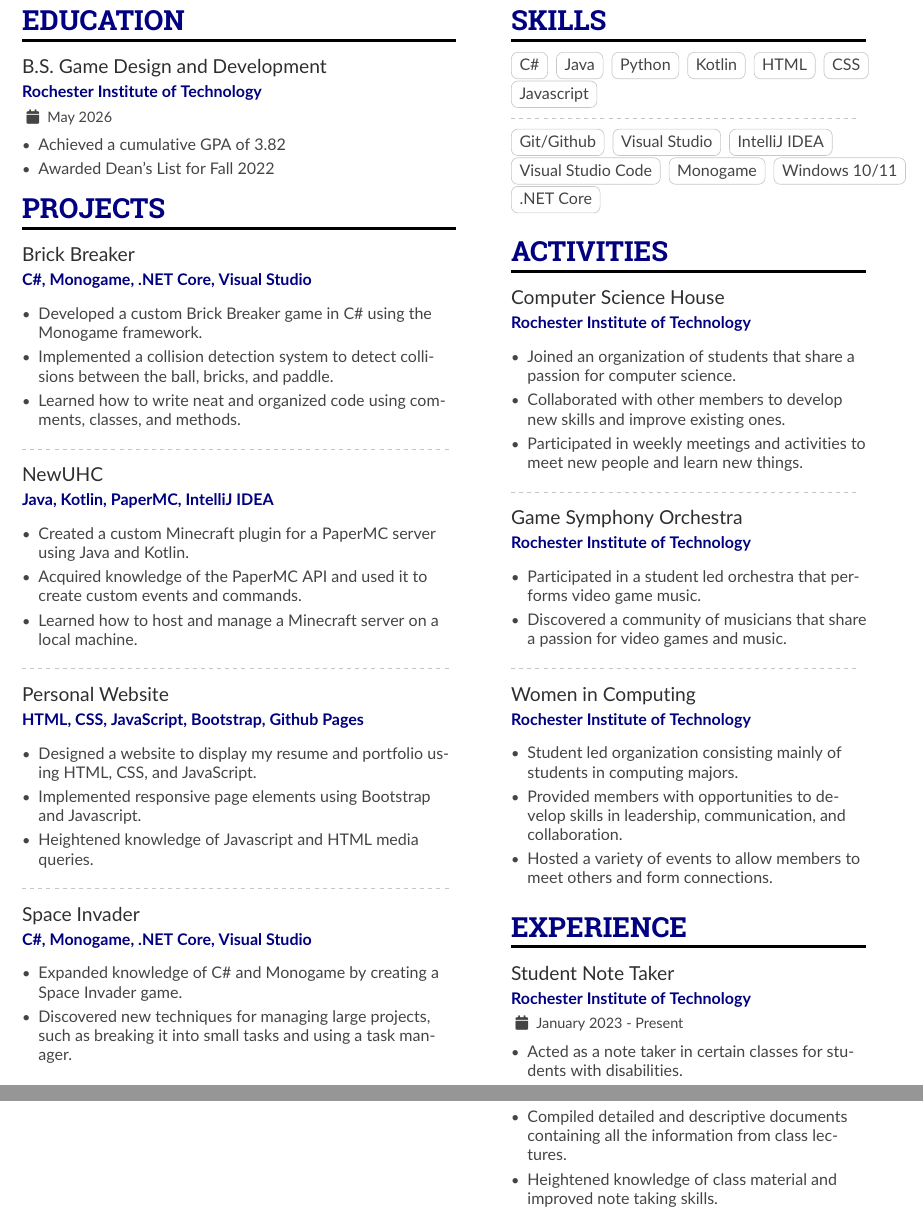
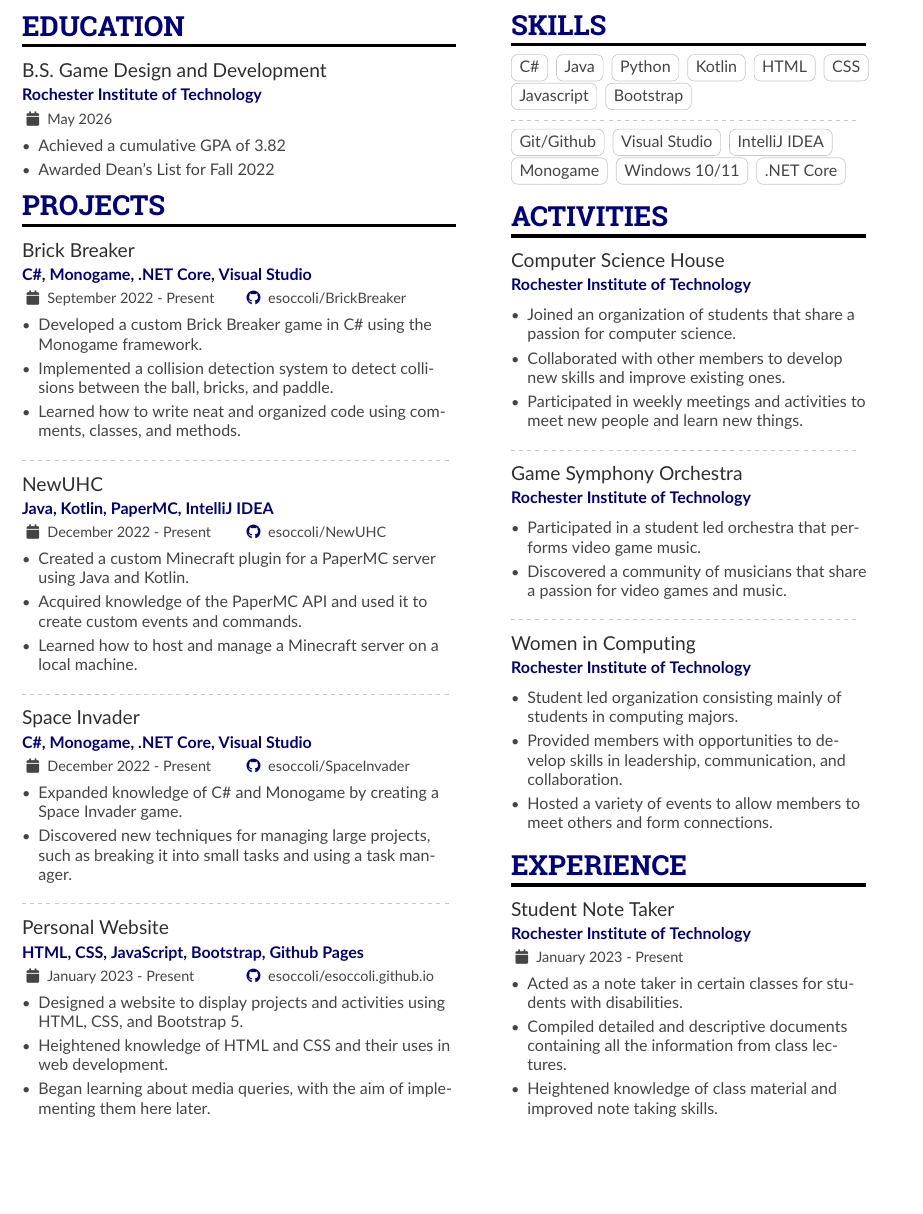
Before and after one commit to esoccoli/resume, a LaTeX CV (sample.tex): two parts of pages 1 and 2 of 2 before the commit and part of the page after it, the two joined at a grey line, cut so that both start at the same text, the shorter picture padded with empty space. Compiled offline with pdfLaTeX.

Commit message:
Updated projects and added github links

```diff
--- a/sample.tex
+++ b/sample.tex
@@ -65,7 +65,7 @@
   % Not all of these are required!
   \email{ella.soccoli@mail.rit.edu}
   %\phone{000-00-0000}
-  %\homepage{www.homepage.com}
+  \homepage{esoccoli.github.io}
   \linkedin{ella-soccoli}
   \github{esoccoli}
 }
@@ -88,7 +88,7 @@
 
 \cvsection{Projects}
 
-\cvevent{Brick Breaker}{C\#, Monogame, .NET Core, Visual Studio}{}{}
+\cvevent{Brick Breaker}{C\#, Monogame, .NET Core, Visual Studio}{September 2022 - Present}{\github{esoccoli/BrickBreaker}}
 \begin{itemize}
   \item Developed a custom Brick Breaker game in C\# using the Monogame framework.
   \item Implemented a collision detection system to detect collisions between the ball, bricks, and paddle.
@@ -97,7 +97,7 @@
 
 \divider
 
-\cvevent{NewUHC}{Java, Kotlin, PaperMC, IntelliJ IDEA}{}{}
+\cvevent{NewUHC}{Java, Kotlin, PaperMC, IntelliJ IDEA}{December 2022 - Present}{\github{esoccoli/NewUHC}}
 \begin{itemize}
   \item Created a custom Minecraft plugin for a PaperMC server using Java and Kotlin.
   \item Acquired knowledge of the PaperMC API and used it to create custom events and commands.
@@ -106,19 +106,19 @@
 
 \divider
 
-\cvevent{Personal Website}{HTML, CSS, JavaScript, Bootstrap, Github Pages}{}{}
+\cvevent{Space Invader}{C\#, Monogame, .NET Core, Visual Studio}{December 2022 - Present}{\github{esoccoli/SpaceInvader}}
 \begin{itemize}
-  \item Designed a website to display my resume and portfolio using HTML, CSS, and JavaScript.
-  \item Implemented responsive page elements using Bootstrap and Javascript.
-  \item Heightened knowledge of Javascript and HTML media queries.
+  \item Expanded knowledge of C\# and Monogame by creating a Space Invader game.
+  \item Discovered new techniques for managing large projects, such as breaking it into small tasks and using a task manager.
 \end{itemize}
 
 \divider
 
-\cvevent{Space Invader}{C\#, Monogame, .NET Core, Visual Studio}{}{}
+\cvevent{Personal Website}{HTML, CSS, JavaScript, Bootstrap, Github Pages}{January 2023 - Present}{\github{esoccoli/esoccoli.github.io}}
 \begin{itemize}
-  \item Expanded knowledge of C\# and Monogame by creating a Space Invader game.
-  \item Discovered new techniques for managing large projects, such as breaking it into small tasks and using a task manager.
+  \item Designed a website to display projects and activities using HTML, CSS, and Bootstrap 5.
+  \item Heightened knowledge of HTML and CSS and their uses in web development.
+  \item Began learning about media queries, with the aim of implementing them here later.
 \end{itemize}
 
 \switchcolumn
@@ -131,13 +131,14 @@
 \cvtag{HTML}
 \cvtag{CSS}
 \cvtag{Javascript}
+\cvtag{Bootstrap}
 
 \divider
 
 \cvtag{Git/Github}
 \cvtag{Visual Studio}
 \cvtag{IntelliJ IDEA}
-\cvtag{Visual Studio Code}
+%\cvtag{Visual Studio Code}
 \cvtag{Monogame}
 \cvtag{Windows 10/11}
 \cvtag{.NET Core}
```
